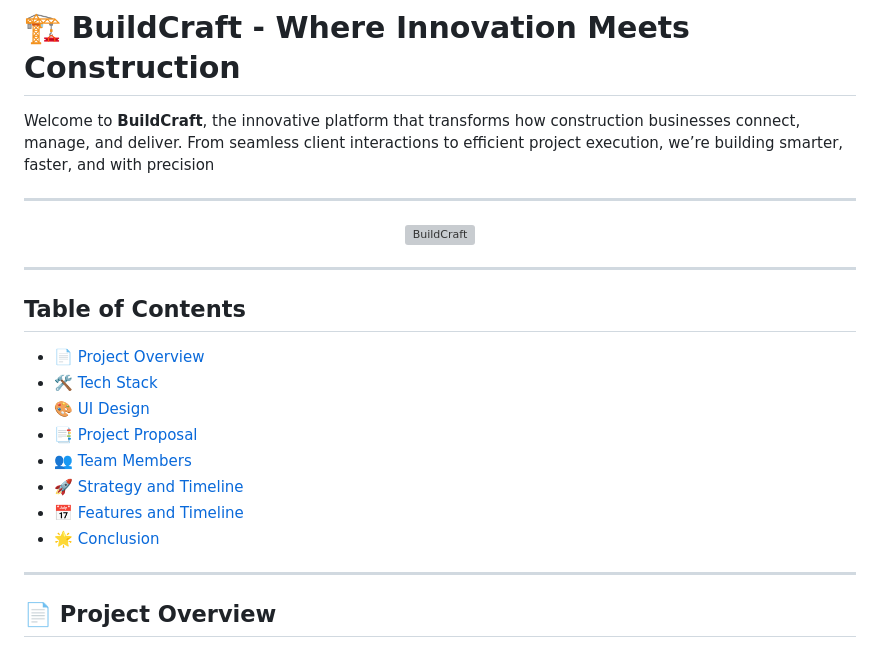
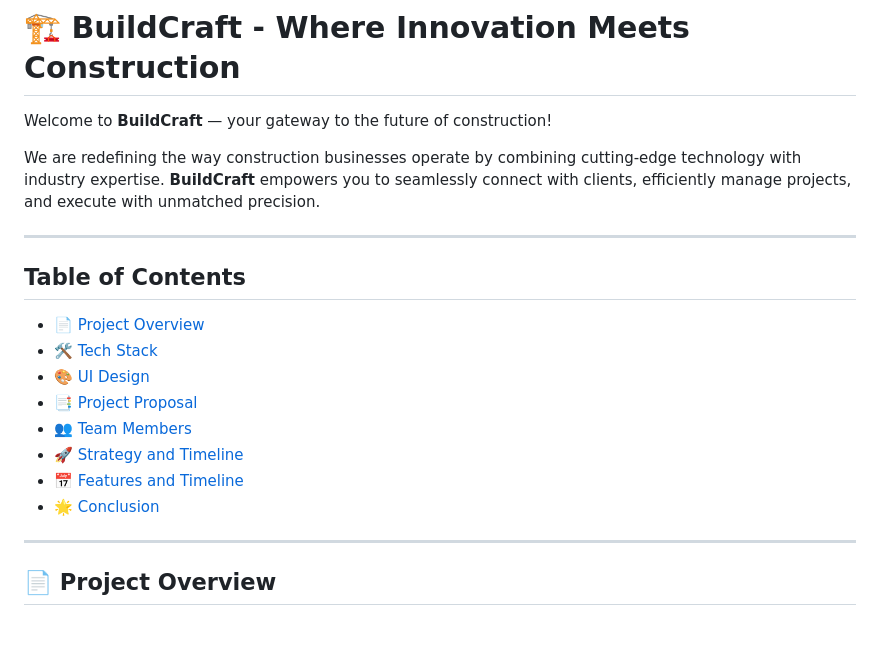
Before and after one commit to Rownokk/BuildCraft, a Markdown page: README.md, the part around one of its changes. Drawn GitHub-style; grey boxes are pictures that could not be loaded.

```diff
--- a/README.md
+++ b/README.md
@@ -1,12 +1,8 @@
 # 🏗️ **BuildCraft** - Where Innovation Meets Construction
 
-Welcome to **BuildCraft**, the innovative platform that transforms how construction businesses connect, manage, and deliver. From seamless client interactions to efficient project execution, we’re building smarter, faster, and with precision
+Welcome to **BuildCraft** — your gateway to the future of construction!
 
----
-
-<p align="center">
-    <img src="https://i.pinimg.com/736x/fe/21/c5/fe21c5a8c07c5897d7a4bb4a2ecfc77f.jpg" alt="BuildCraft" width="400" />
-</p>
+We are redefining the way construction businesses operate by combining cutting-edge technology with industry expertise. **BuildCraft** empowers you to seamlessly connect with clients, efficiently manage projects, and execute with unmatched precision.
 
 ---
 
```
Also changed, not shown: other parts of README.md (+9 -9 lines).
